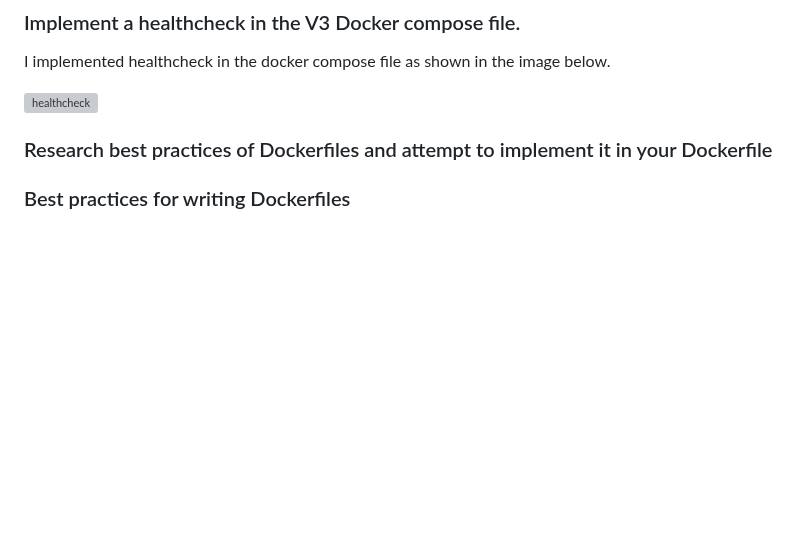
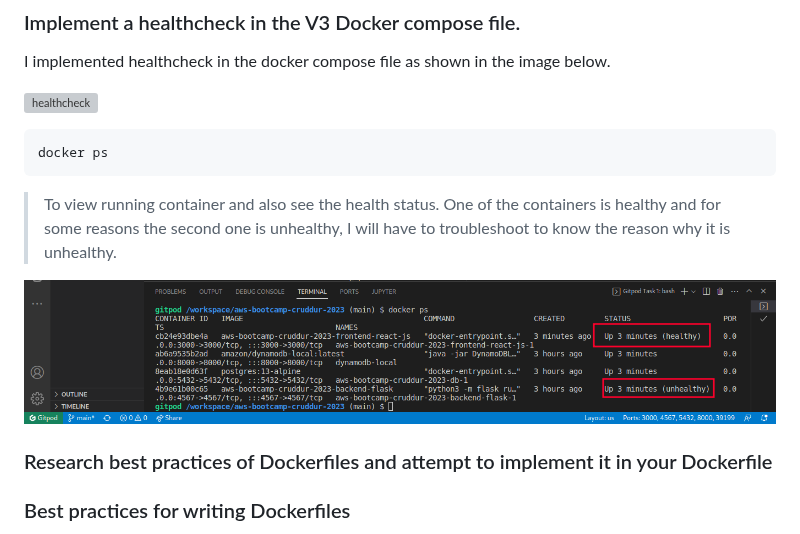
Before and after one commit to lateef-taiwo/Crudddur-app, a Markdown page: journal/week1.md, the part around the change. Drawn GitHub-style; blank space fills up the shorter version; grey boxes are pictures that could not be loaded.

```diff
--- a/journal/week1.md
+++ b/journal/week1.md
@@ -635,6 +635,11 @@ I implemented healthcheck in the docker compose file as shown in the image below
 
 ![healthcheck](./assets/Week-1/healthcheck.png)
 
+    docker ps
+> To view running container and also see the health status. One of the containers is healthy and for some reasons the second one is unhealthy, I will have to troubleshoot to know the reason why it is unhealthy.
+
+![health](./assets/Week-1/healthy.png)
+
 ### Research best practices of Dockerfiles and attempt to implement it in your Dockerfile
 ### Best practices for writing Dockerfiles
 Docker builds images automatically by reading the instructions from a Dockerfile.
```
